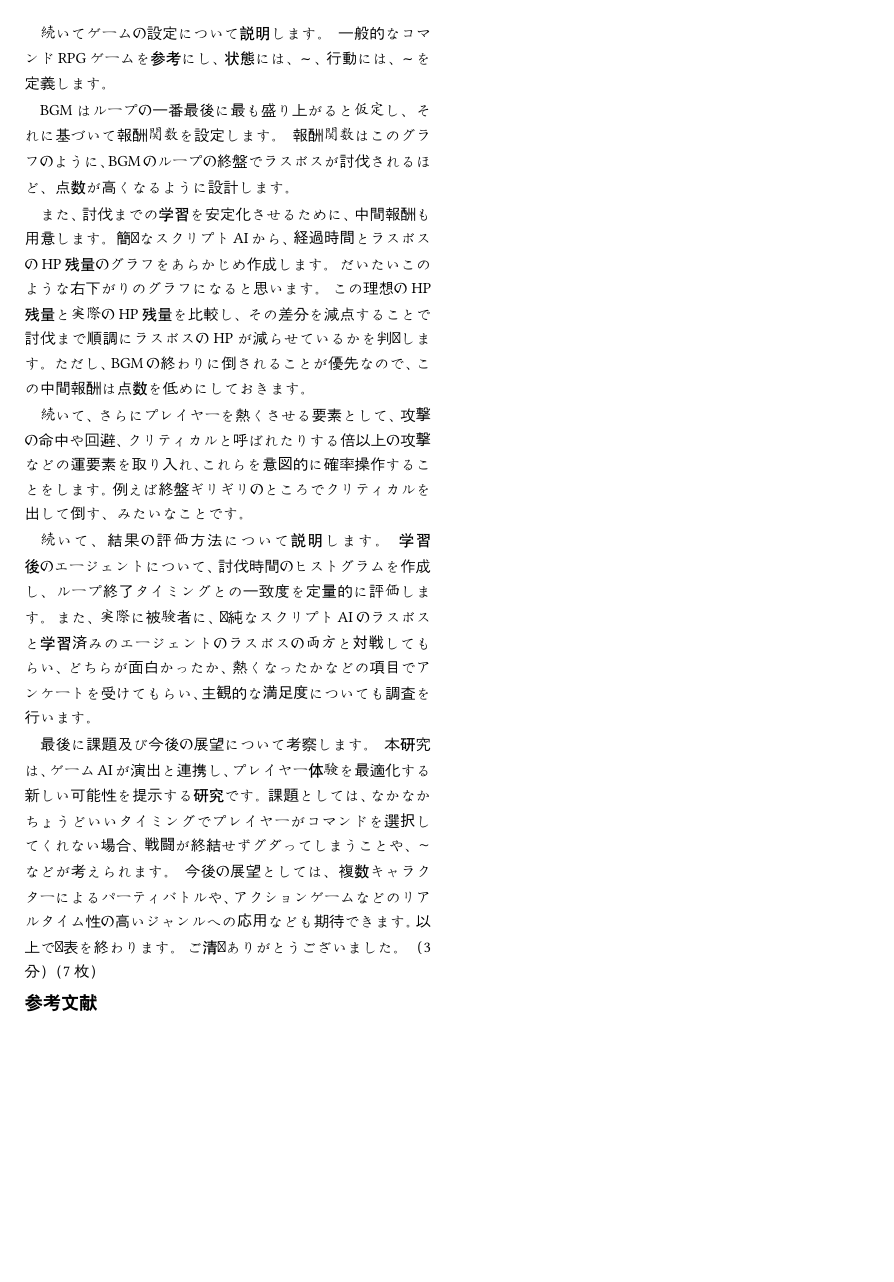
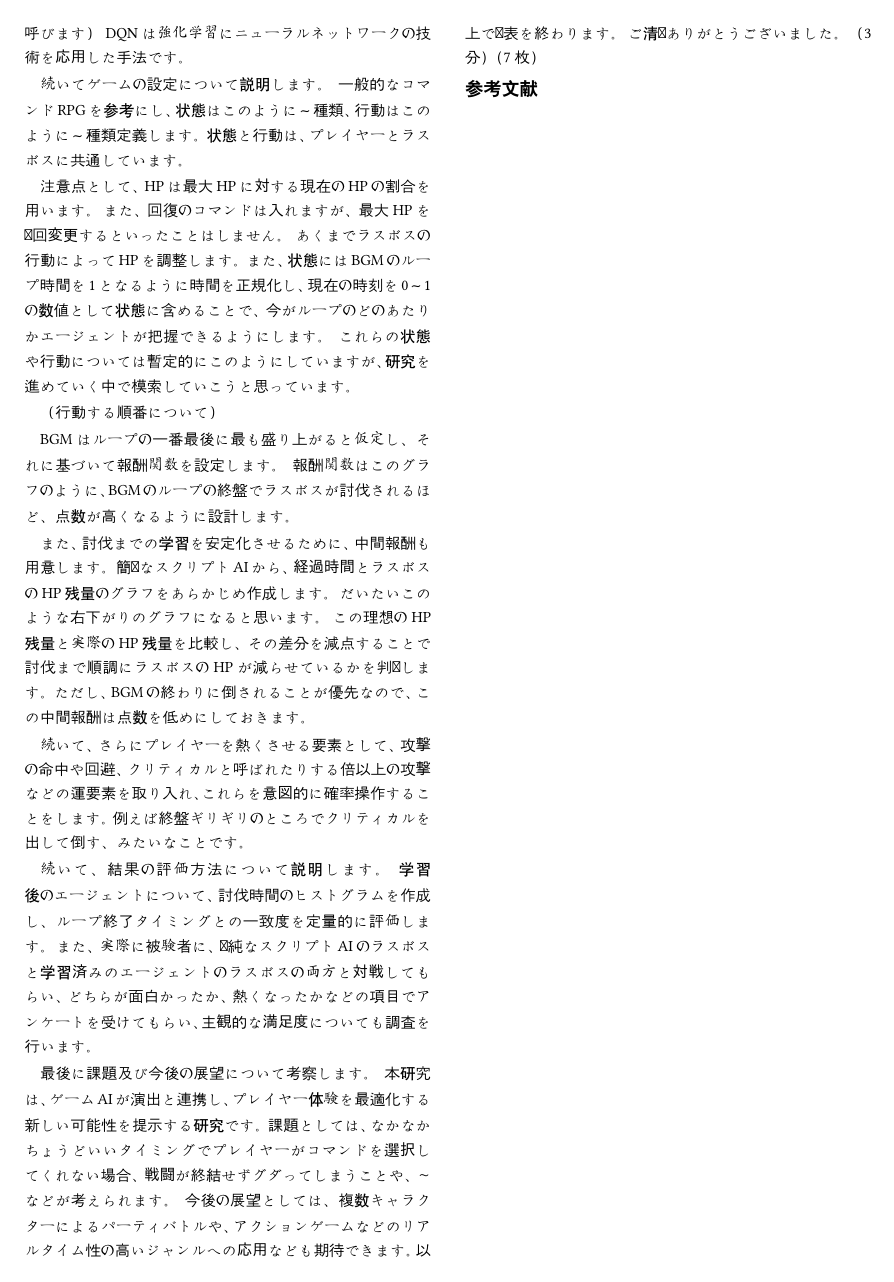
Before and after one commit to tatsuyaosakauniv/Typst, a Typst document (jaist_manuscript.typ): page 2 of 2. Compiled offline with Typst 0.15; a missing font is replaced by an installed copy or a similar font.

Commit message:
確率操作、評価方法、展望は自習室で完成させろ

```diff
--- a/jaist_manuscript.typ
+++ b/jaist_manuscript.typ
@@ -56,4 +56,3 @@ RPGにはストーリーや冒険、戦闘など様々な要素があり、プ
 = 研究手法
 
 本研究では、ドラクエやFFなどに代表される、一般的なターン制のコマンド型RPGを対象とします。
-また、機械学習の手法としては、強化学習を行います。
@@ -65,7 +67,16 @@ RPGにはストーリーや冒険、戦闘など様々な要素があり、プ
 DQNは強化学習にニューラルネットワークの技術を応用した手法です。
 
 続いてゲームの設定について説明します。
-一般的なコマンドRPGゲームを参考にし、状態には、～、行動には、～を定義します。
+一般的なコマンドRPGを参考にし、状態はこのように～種類、行動はこのように～種類定義します。
+状態と行動は、プレイヤーとラスボスに共通しています。
+
+注意点として、HPは最大HPに対する現在のHPの割合を用います。
+また、回復のコマンドは入れますが、最大HPを毎回変更するといったことはしません。
+あくまでラスボスの行動によってHPを調整します。
+また、状態にはBGMのループ時間を1となるように時間を正規化し、現在の時刻を0～1の数値として状態に含めることで、今がループのどのあたりかエージェントが把握できるようにします。
+これらの状態や行動については暫定的にこのようにしていますが、研究を進めていく中で模索していこうと思っています。
+
+（行動する順番について）
 
 BGMはループの一番最後に最も盛り上がると仮定し、それに基づいて報酬関数を設定します。
 報酬関数はこのグラフのように、BGMのループの終盤でラスボスが討伐されるほど、点数が高くなるように設計します。
```
Also changed, not shown: jaist_manuscript.typ (3 more changed lines).
